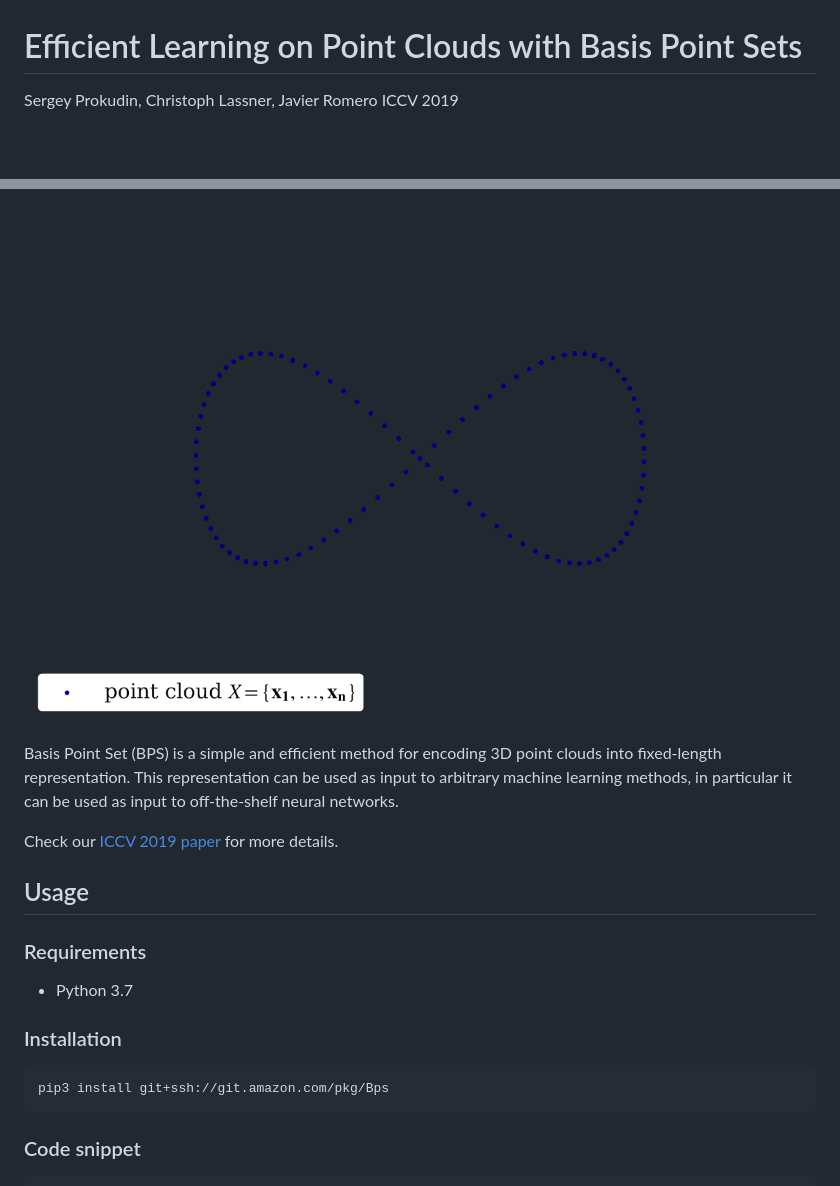
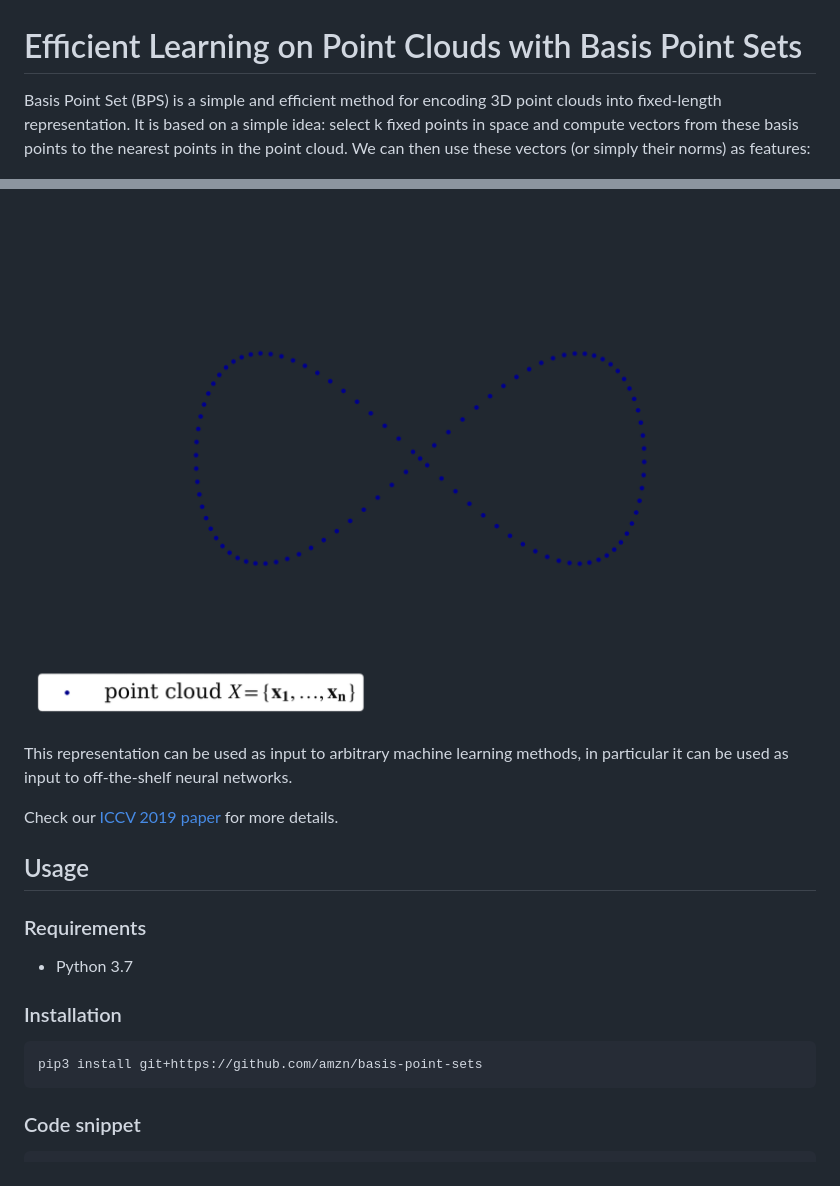
Before and after one commit to amzn/basis-point-sets, a Markdown page: README.md, 2 parts joined by grey strips. Rendered like a GitHub page; pictures changed too: bps.gif; blank space fills up the shorter version.

````diff
--- a/README.md
+++ b/README.md
@@ -1,13 +1,14 @@
 # Efficient Learning on Point Clouds with Basis Point Sets
 
-Sergey Prokudin, Christoph Lassner, Javier Romero
-ICCV 2019
+Basis Point Set (BPS) is a simple and efficient method for encoding 3D point  clouds into fixed-length representation.
+It is based on a simple idea: select k fixed points in space and compute vectors from  these basis points to the nearest
+points in the point cloud. We can then use these vectors (or simply their norms) as features:
 
 ![Teaser Image](bps.gif)
 
-Basis Point Set (BPS) is a simple and efficient method for encoding 3D point  clouds into fixed-length representation.
 This representation can be used  as input to arbitrary machine learning methods, in particular it can be used
  as input to off-the-shelf neural networks.
+
 
  Check our [ICCV 2019 paper](https://arxiv.org/abs/1908.09186) for more
  details.
@@ -23,7 +24,7 @@ This representation can be used  as input to arbitrary machine learning methods,
 
 
 ```
-pip3 install git+ssh://git.amazon.com/pkg/Bps
+pip3 install git+https://github.com/amzn/basis-point-sets
 ```
 
 ### Code snippet
````
